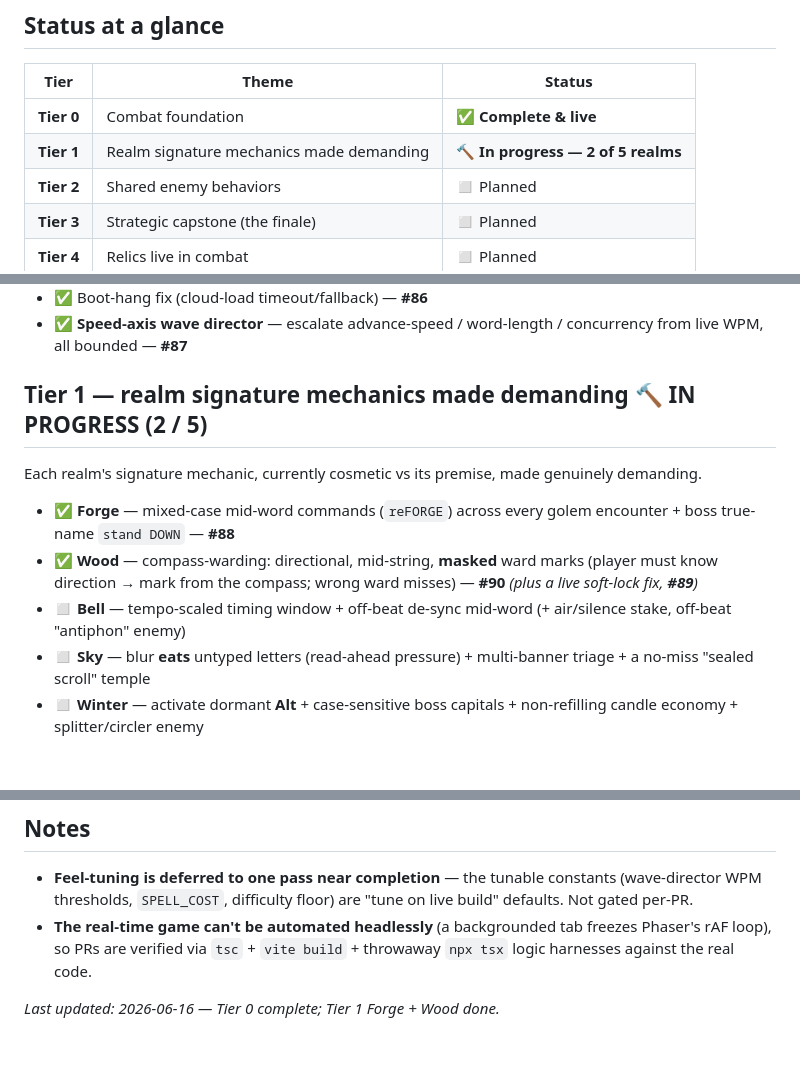
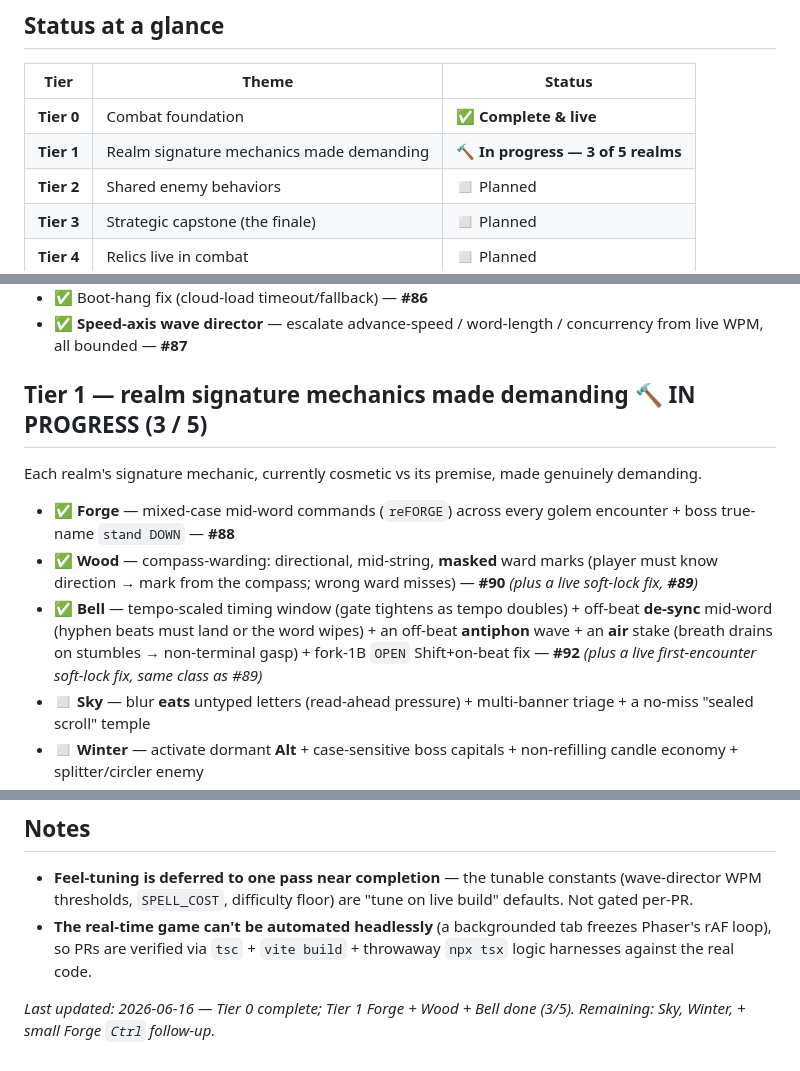
Before and after one commit to justinleedoyle/Typing-game, a Markdown page: MECHANICS_ROADMAP.md, 3 parts joined by grey strips. Rendered like a GitHub page; blank space fills up the shorter version.

Commit message:
Roadmap: mark Tier 1 Bell done (3/5) — PR #92
Tempo-scaled window + off-beat de-sync + antiphon + air stake + OPEN fix
(plus a folded-in live first-encounter soft-lock fix).

Co-Authored-By: Claude Opus 4.8 (1M context) <noreply@anthropic.com>

```diff
--- a/MECHANICS_ROADMAP.md
+++ b/MECHANICS_ROADMAP.md
@@ -12,7 +12,7 @@ This file is the tier-level overview. For the full design see [`RESEARCH_AND_PLA
 | Tier | Theme | Status |
 |------|-------|--------|
 | **Tier 0** | Combat foundation | ✅ **Complete & live** |
-| **Tier 1** | Realm signature mechanics made demanding | 🔨 **In progress — 2 of 5 realms** |
+| **Tier 1** | Realm signature mechanics made demanding | 🔨 **In progress — 3 of 5 realms** |
 | **Tier 2** | Shared enemy behaviors | ◻ Planned |
 | **Tier 3** | Strategic capstone (the finale) | ◻ Planned |
 | **Tier 4** | Relics live in combat | ◻ Planned |
@@ -40,13 +40,13 @@ rises to meet a fast typist.
 - ✅ Boot-hang fix (cloud-load timeout/fallback) — **#86**
 - ✅ **Speed-axis wave director** — escalate advance-speed / word-length / concurrency from live WPM, all bounded — **#87**
 
-## Tier 1 — realm signature mechanics made demanding 🔨 IN PROGRESS (2 / 5)
+## Tier 1 — realm signature mechanics made demanding 🔨 IN PROGRESS (3 / 5)
 
 Each realm's signature mechanic, currently cosmetic vs its premise, made genuinely demanding.
 
 - ✅ **Forge** — mixed-case mid-word commands (`reFORGE`) across every golem encounter + boss true-name `stand DOWN` — **#88**
 - ✅ **Wood** — compass-warding: directional, mid-string, **masked** ward marks (player must know direction → mark from the compass; wrong ward misses) — **#90** _(plus a live soft-lock fix, **#89**)_
-- ◻ **Bell** — tempo-scaled timing window + off-beat de-sync mid-word (+ air/silence stake, off-beat "antiphon" enemy)
+- ✅ **Bell** — tempo-scaled timing window (gate tightens as tempo doubles) + off-beat **de-sync** mid-word (hyphen beats must land or the word wipes) + an off-beat **antiphon** wave + an **air** stake (breath drains on stumbles → non-terminal gasp) + fork-1B `OPEN` Shift+on-beat fix — **#92** _(plus a live first-encounter soft-lock fix, same class as #89)_
 - ◻ **Sky** — blur **eats** untyped letters (read-ahead pressure) + multi-banner triage + a no-miss "sealed scroll" temple
 - ◻ **Winter** — activate dormant **Alt** + case-sensitive boss capitals + non-refilling candle economy + splitter/circler enemy
 - ◻ **Forge follow-up** — `Ctrl` "true-name" modifier _(deferred — needs browser-shortcut handling)_
@@ -78,4 +78,4 @@ Give fork relics **in-combat effects** so the CYOA layer doubles as a build choi
 - **The real-time game can't be automated headlessly** (a backgrounded tab freezes Phaser's rAF loop),
   so PRs are verified via `tsc` + `vite build` + throwaway `npx tsx` logic harnesses against the real code.
 
-_Last updated: 2026-06-16 — Tier 0 complete; Tier 1 Forge + Wood done._
+_Last updated: 2026-06-16 — Tier 0 complete; Tier 1 Forge + Wood + Bell done (3/5). Remaining: Sky, Winter, + small Forge `Ctrl` follow-up._
```
